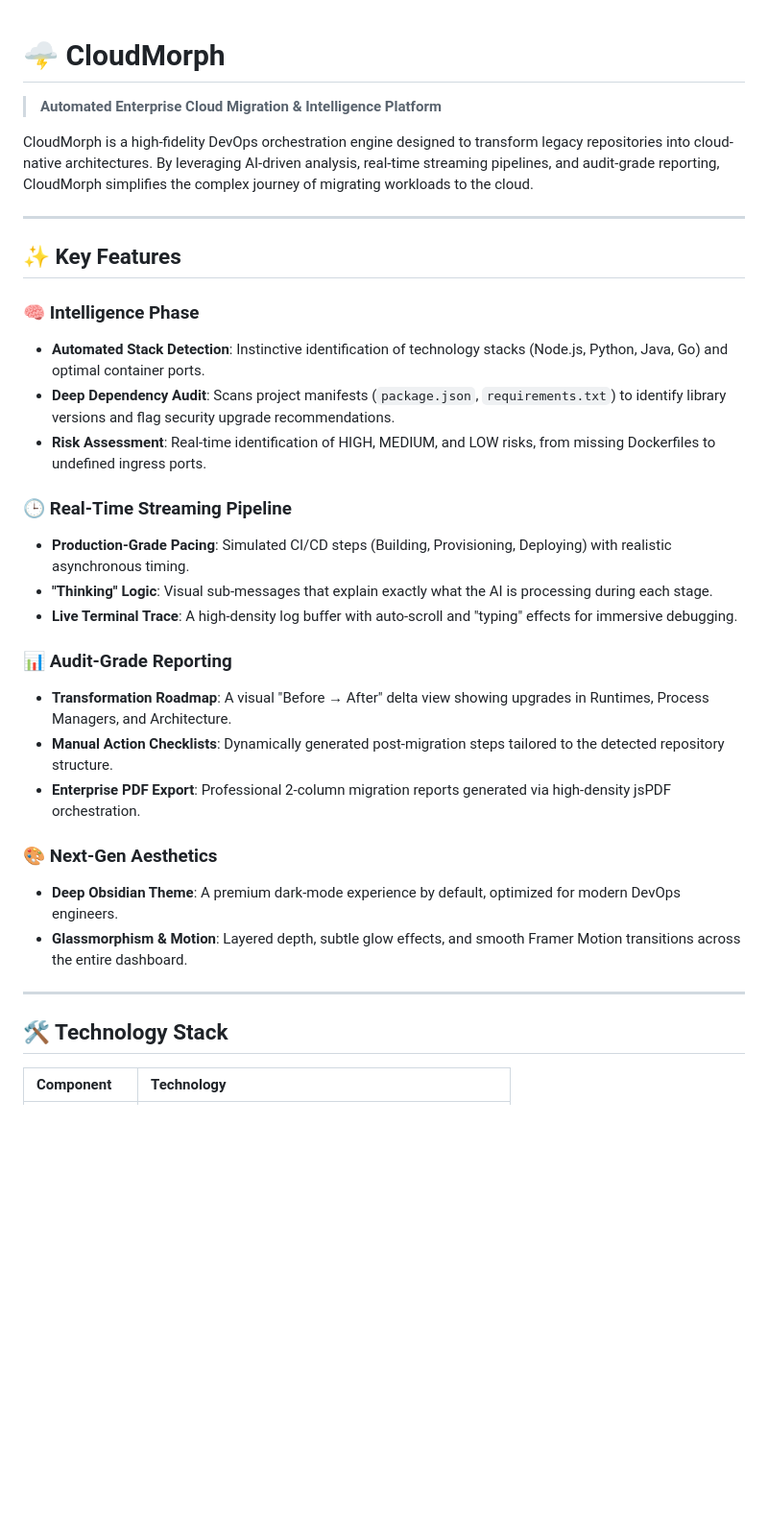
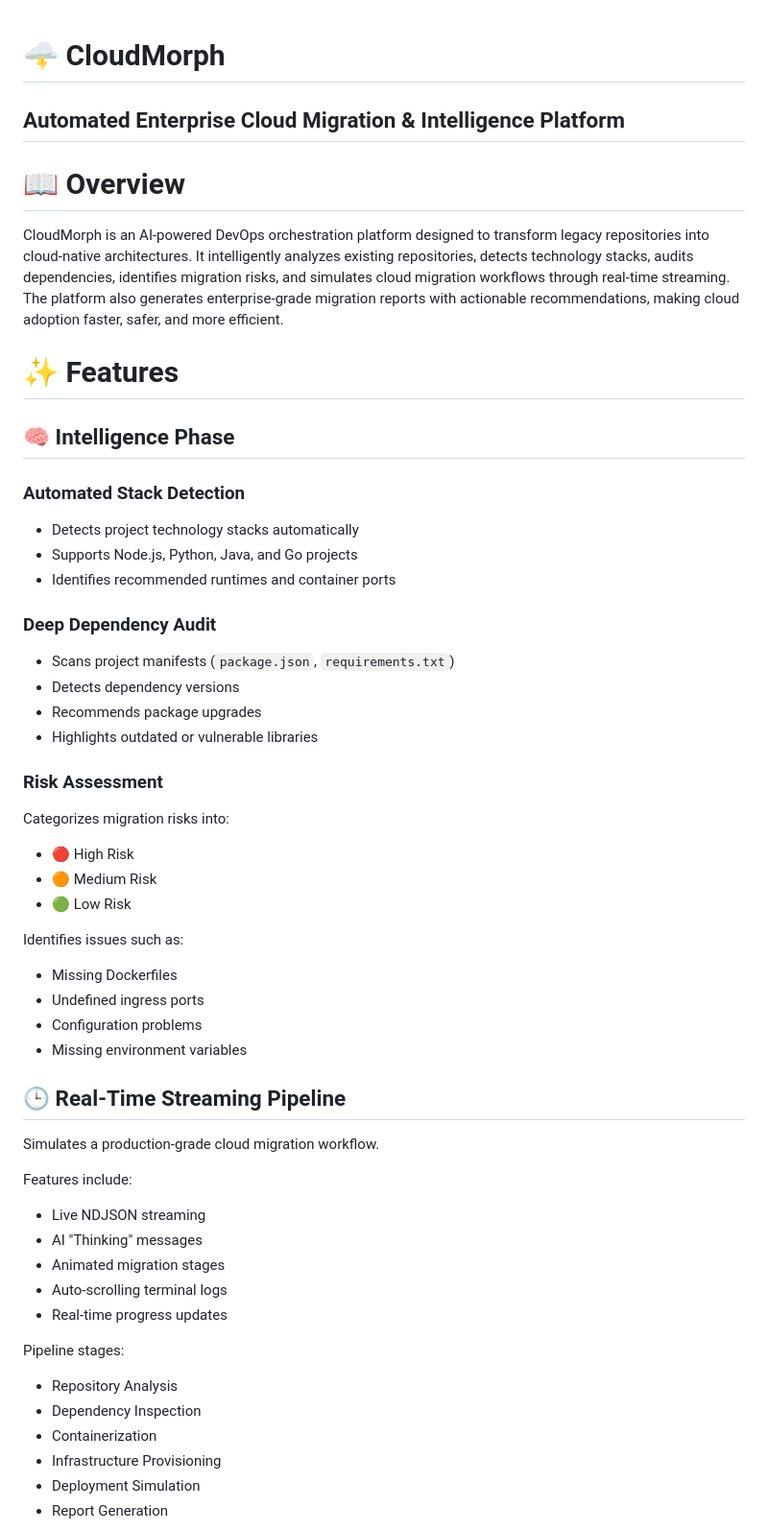
Before and after one commit to sharadhiadiga/CloudMorph, a Markdown page: README.md, the part around one of its changes. Shown at 96% size. Drawn GitHub-style; blank space fills up the shorter version.

```diff
--- a/README.md
+++ b/README.md
@@ -1,34 +1,60 @@
 # 🌩️ CloudMorph
-> **Automated Enterprise Cloud Migration & Intelligence Platform**
 
-CloudMorph is a high-fidelity DevOps orchestration engine designed to transform legacy repositories into cloud-native architectures. By leveraging AI-driven analysis, real-time streaming pipelines, and audit-grade reporting, CloudMorph simplifies the complex journey of migrating workloads to the cloud.
+## Automated Enterprise Cloud Migration & Intelligence Platform
 
----
 
-## ✨ Key Features
+# 📖 Overview
 
-### 🧠 Intelligence Phase
-- **Automated Stack Detection**: Instinctive identification of technology stacks (Node.js, Python, Java, Go) and optimal container ports.
-- **Deep Dependency Audit**: Scans project manifests (`package.json`, `requirements.txt`) to identify library versions and flag security upgrade recommendations.
-- **Risk Assessment**: Real-time identification of HIGH, MEDIUM, and LOW risks, from missing Dockerfiles to undefined ingress ports.
+CloudMorph is an AI-powered DevOps orchestration platform designed to transform legacy repositories into cloud-native architectures. It intelligently analyzes existing repositories, detects technology stacks, audits dependencies, identifies migration risks, and simulates cloud migration workflows through real-time streaming. The platform also generates enterprise-grade migration reports with actionable recommendations, making cloud adoption faster, safer, and more efficient.
 
-### 🕒 Real-Time Streaming Pipeline
-- **Production-Grade Pacing**: Simulated CI/CD steps (Building, Provisioning, Deploying) with realistic asynchronous timing.
-- **"Thinking" Logic**: Visual sub-messages that explain exactly what the AI is processing during each stage.
-- **Live Terminal Trace**: A high-density log buffer with auto-scroll and "typing" effects for immersive debugging.
 
-### 📊 Audit-Grade Reporting
-- **Transformation Roadmap**: A visual "Before → After" delta view showing upgrades in Runtimes, Process Managers, and Architecture.
-- **Manual Action Checklists**: Dynamically generated post-migration steps tailored to the detected repository structure.
-- **Enterprise PDF Export**: Professional 2-column migration reports generated via high-density jsPDF orchestration.
+# ✨ Features
 
-### 🎨 Next-Gen Aesthetics
-- **Deep Obsidian Theme**: A premium dark-mode experience by default, optimized for modern DevOps engineers.
-- **Glassmorphism & Motion**: Layered depth, subtle glow effects, and smooth Framer Motion transitions across the entire dashboard.
+## 🧠 Intelligence Phase
 
----
+### Automated Stack Detection
+- Detects project technology stacks automatically
+- Supports Node.js, Python, Java, and Go projects
+- Identifies recommended runtimes and container ports
 
-## 🛠️ Technology Stack
+### Deep Dependency Audit
+- Scans project manifests (`package.json`, `requirements.txt`)
+- Detects dependency versions
+- Recommends package upgrades
+- Highlights outdated or vulnerable libraries
 
-| Component | Technology |
-| :--- | :--- |
+### Risk Assessment
+Categorizes migration risks into:
+- 🔴 High Risk
+- 🟠 Medium Risk
+- 🟢 Low Risk
+
+Identifies issues such as:
+- Missing Dockerfiles
+- Undefined ingress ports
+- Configuration problems
+- Missing environment variables
+
+
+
+## 🕒 Real-Time Streaming Pipeline
+
+Simulates a production-grade cloud migration workflow.
+
+Features include:
+- Live NDJSON streaming
+- AI "Thinking" messages
+- Animated migration stages
+- Auto-scrolling terminal logs
+- Real-time progress updates
+
+Pipeline stages:
+- Repository Analysis
+- Dependency Inspection
+- Containerization
+- Infrastructure Provisioning
+- Deployment Simulation
+- Report Generation
+
+
+
```
Also changed, not shown: other parts of README.md (+76 -44 lines).
